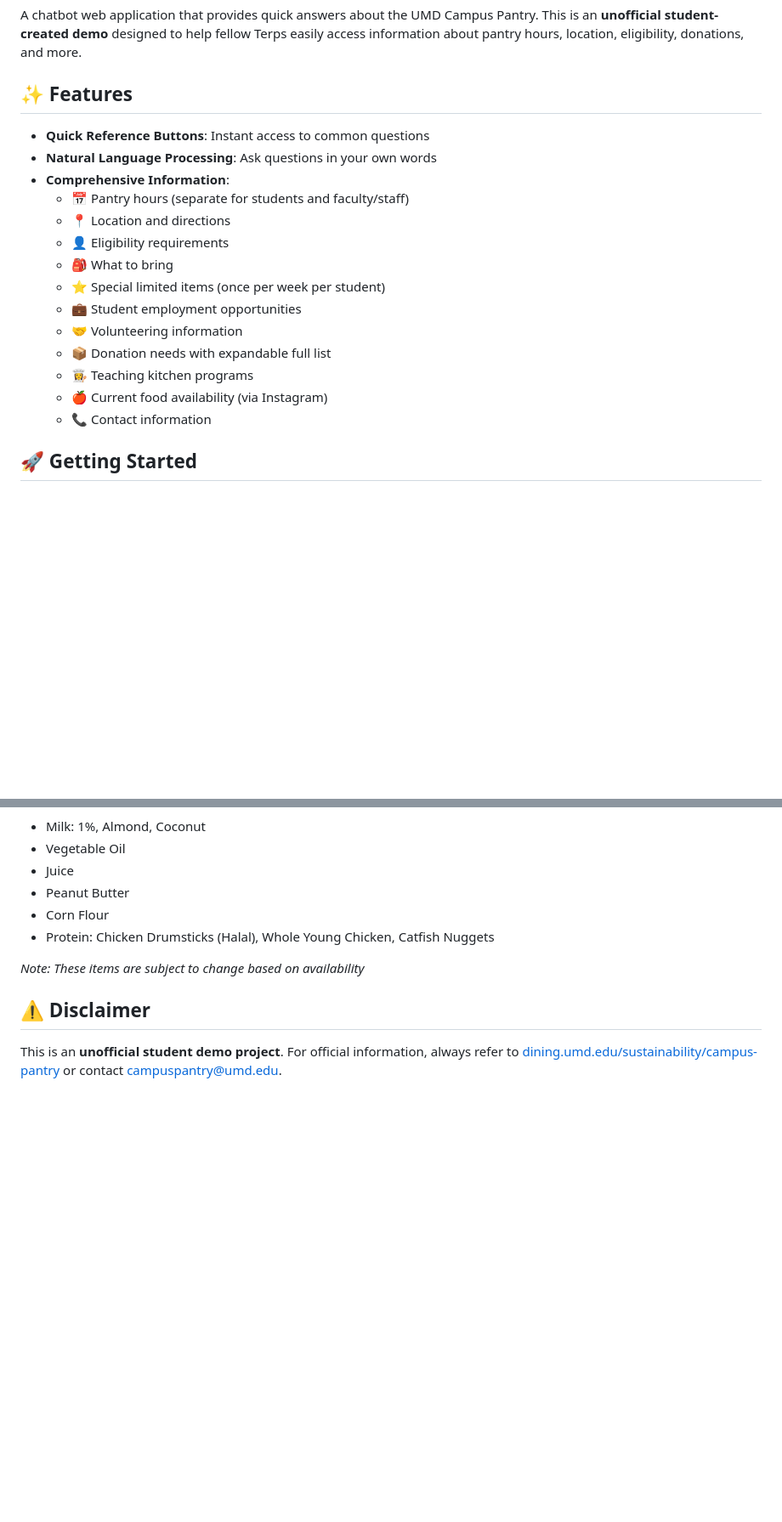
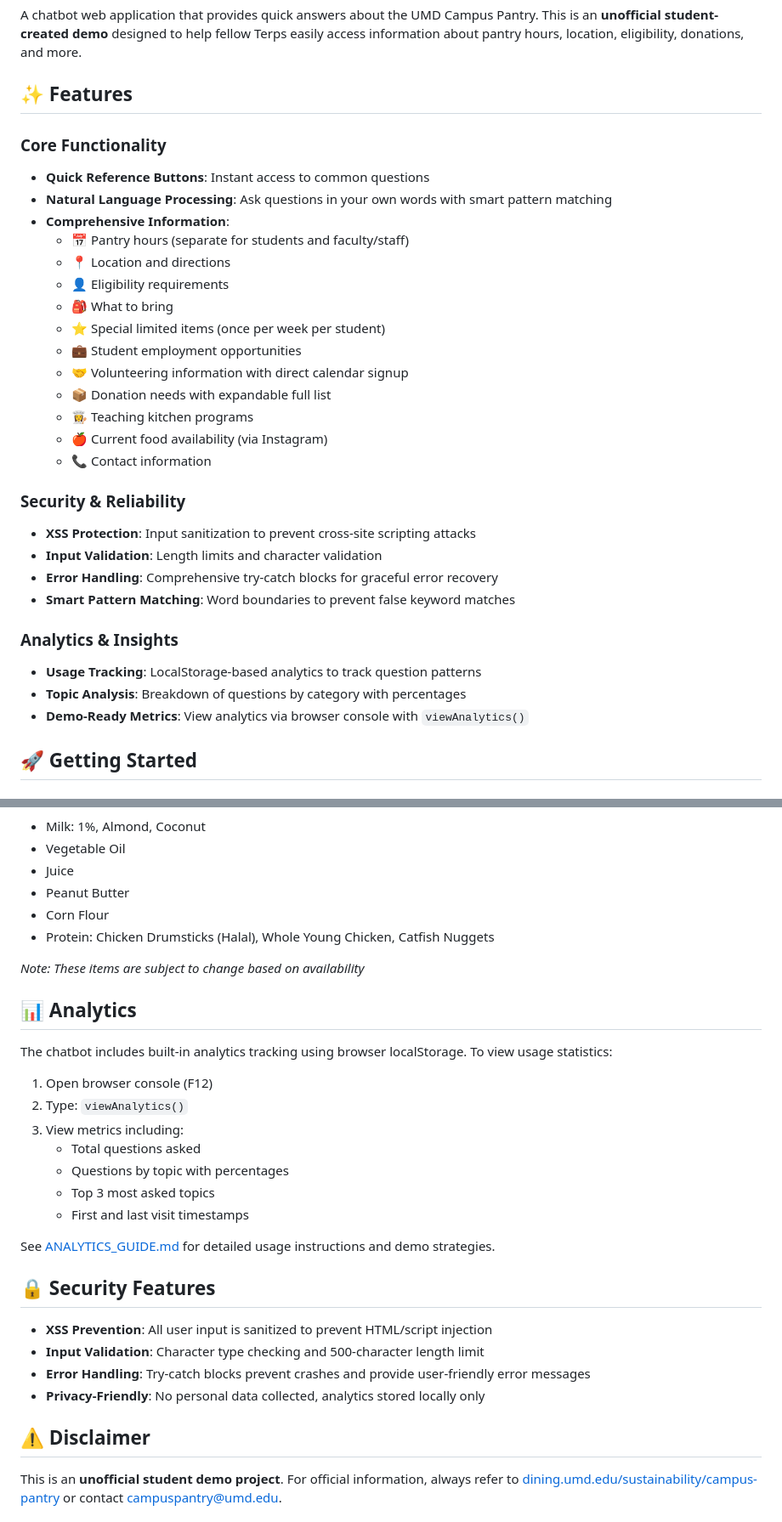
Before and after one commit to Ericwitheric/pantry-chatbot, a Markdown page: README.md, 2 parts joined by grey strips. Shown at 85% size. GitHub-like rendering; blank space fills up the shorter version.

```diff
--- a/README.md
+++ b/README.md
@@ -4,8 +4,9 @@ A chatbot web application that provides quick answers about the UMD Campus Pantr
 
 ## ✨ Features
 
+### **Core Functionality**
 - **Quick Reference Buttons**: Instant access to common questions
-- **Natural Language Processing**: Ask questions in your own words
+- **Natural Language Processing**: Ask questions in your own words with smart pattern matching
 - **Comprehensive Information**:
   - 📅 Pantry hours (separate for students and faculty/staff)
   - 📍 Location and directions
@@ -13,11 +14,22 @@ A chatbot web application that provides quick answers about the UMD Campus Pantr
   - 🎒 What to bring
   - ⭐ Special limited items (once per week per student)
   - 💼 Student employment opportunities
-  - 🤝 Volunteering information
+  - 🤝 Volunteering information with direct calendar signup
   - 📦 Donation needs with expandable full list
   - 👩‍🍳 Teaching kitchen programs
   - 🍎 Current food availability (via Instagram)
   - 📞 Contact information
+
+### **Security & Reliability**
+- **XSS Protection**: Input sanitization to prevent cross-site scripting attacks
+- **Input Validation**: Length limits and character validation
+- **Error Handling**: Comprehensive try-catch blocks for graceful error recovery
+- **Smart Pattern Matching**: Word boundaries to prevent false keyword matches
+
+### **Analytics & Insights**
+- **Usage Tracking**: LocalStorage-based analytics to track question patterns
+- **Topic Analysis**: Breakdown of questions by category with percentages
+- **Demo-Ready Metrics**: View analytics via browser console with `viewAnalytics()`
 
 ## 🚀 Getting Started
 
@@ -138,6 +159,27 @@ The pantry offers special items that are limited to **once per week per student*
 - Protein: Chicken Drumsticks (Halal), Whole Young Chicken, Catfish Nuggets
 
 *Note: These items are subject to change based on availability*
+
+## 📊 Analytics
+
+The chatbot includes built-in analytics tracking using browser localStorage. To view usage statistics:
+
+1. Open browser console (F12)
+2. Type: `viewAnalytics()`
+3. View metrics including:
+   - Total questions asked
+   - Questions by topic with percentages
+   - Top 3 most asked topics
+   - First and last visit timestamps
+
+See [ANALYTICS_GUIDE.md](ANALYTICS_GUIDE.md) for detailed usage instructions and demo strategies.
+
+## 🔒 Security Features
+
+- **XSS Prevention**: All user input is sanitized to prevent HTML/script injection
+- **Input Validation**: Character type checking and 500-character length limit
+- **Error Handling**: Try-catch blocks prevent crashes and provide user-friendly error messages
+- **Privacy-Friendly**: No personal data collected, analytics stored locally only
 
 ## ⚠️ Disclaimer
 
```
Also changed, not shown: other parts of README.md (+19 -10 lines).
